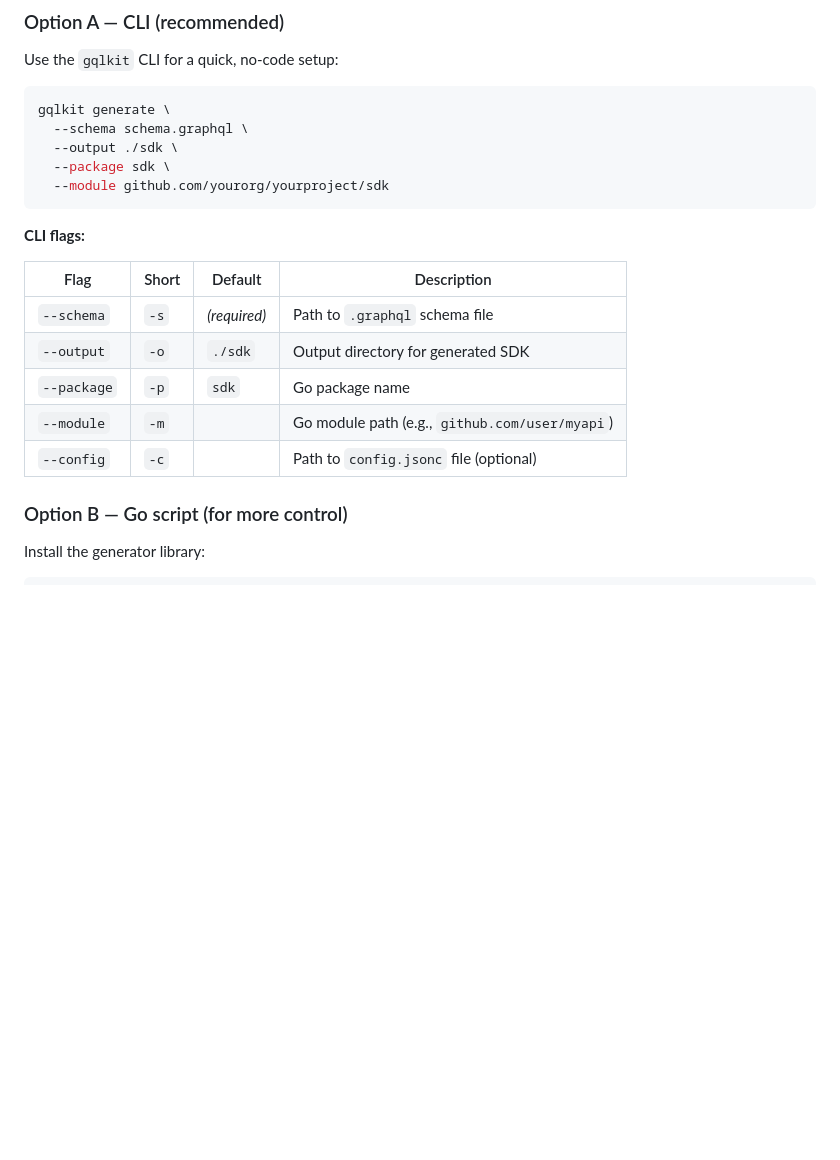
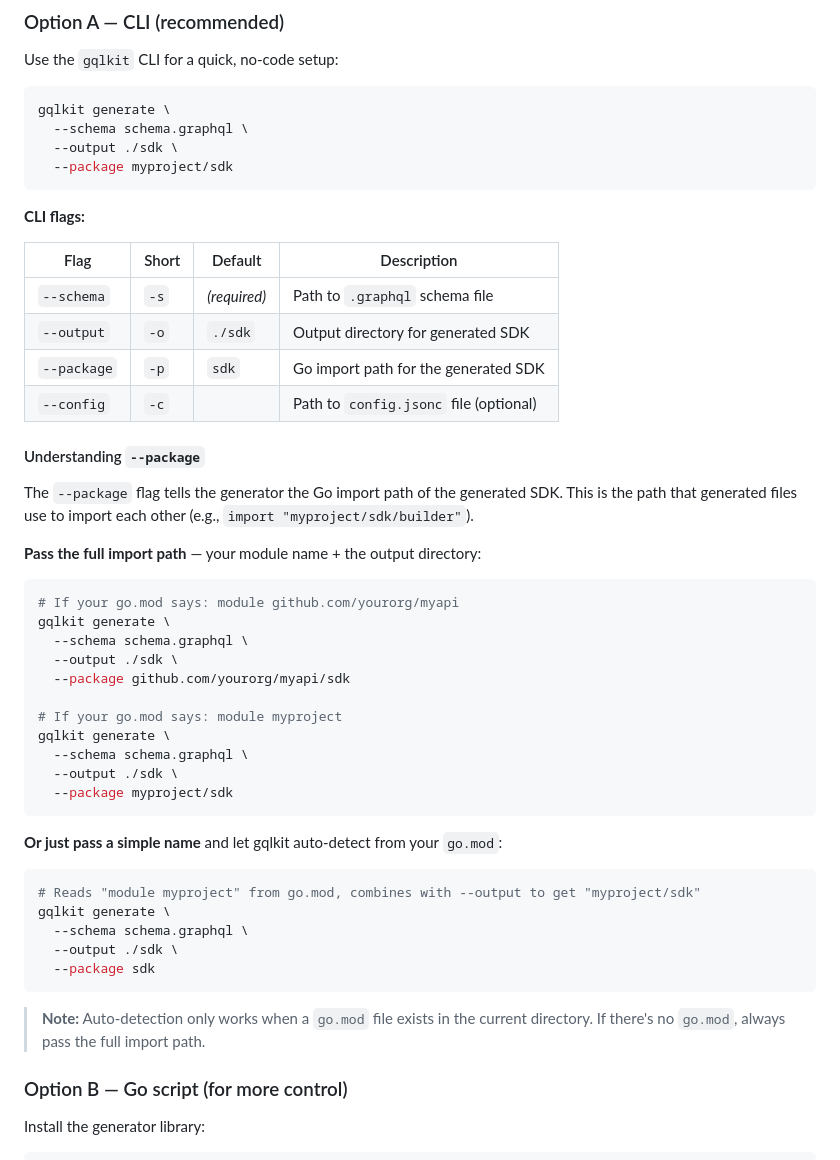
Before and after one commit to ubgo/gqlkit, a Markdown page: docs/getting-started-go.md, the part around the change. Rendered like a GitHub page; blank space fills up the shorter version.

Commit message:
Clarify --package flag usage in Go getting started docs
Explain that --package takes the full Go import path of the generated
SDK, with examples for both explicit paths and auto-detection from
go.mod. Remove the unused --module flag from the docs.

````diff
--- a/docs/getting-started-go.md
+++ b/docs/getting-started-go.md
@@ -101,8 +101,7 @@ Use the `gqlkit` CLI for a quick, no-code setup:
 gqlkit generate \
   --schema schema.graphql \
   --output ./sdk \
-  --package sdk \
-  --module github.com/yourorg/yourproject/sdk
+  --package myproject/sdk
 ```
 
 **CLI flags:**
@@ -111,9 +110,40 @@ gqlkit generate \
 |------|-------|---------|-------------|
 | `--schema` | `-s` | *(required)* | Path to `.graphql` schema file |
 | `--output` | `-o` | `./sdk` | Output directory for generated SDK |
-| `--package` | `-p` | `sdk` | Go package name |
-| `--module` | `-m` | | Go module path (e.g., `github.com/user/myapi`) |
+| `--package` | `-p` | `sdk` | Go import path for the generated SDK |
 | `--config` | `-c` | | Path to `config.jsonc` file (optional) |
+
+#### Understanding `--package`
+
+The `--package` flag tells the generator the Go import path of the generated SDK. This is the path that generated files use to import each other (e.g., `import "myproject/sdk/builder"`).
+
+**Pass the full import path** — your module name + the output directory:
+
+```bash
+# If your go.mod says: module github.com/yourorg/myapi
+gqlkit generate \
+  --schema schema.graphql \
+  --output ./sdk \
+  --package github.com/yourorg/myapi/sdk
+
+# If your go.mod says: module myproject
+gqlkit generate \
+  --schema schema.graphql \
+  --output ./sdk \
+  --package myproject/sdk
+```
+
+**Or just pass a simple name** and let gqlkit auto-detect from your `go.mod`:
+
+```bash
+# Reads "module myproject" from go.mod, combines with --output to get "myproject/sdk"
+gqlkit generate \
+  --schema schema.graphql \
+  --output ./sdk \
+  --package sdk
+```
+
+> **Note:** Auto-detection only works when a `go.mod` file exists in the current directory. If there's no `go.mod`, always pass the full import path.
 
 ### Option B — Go script (for more control)
 
````
